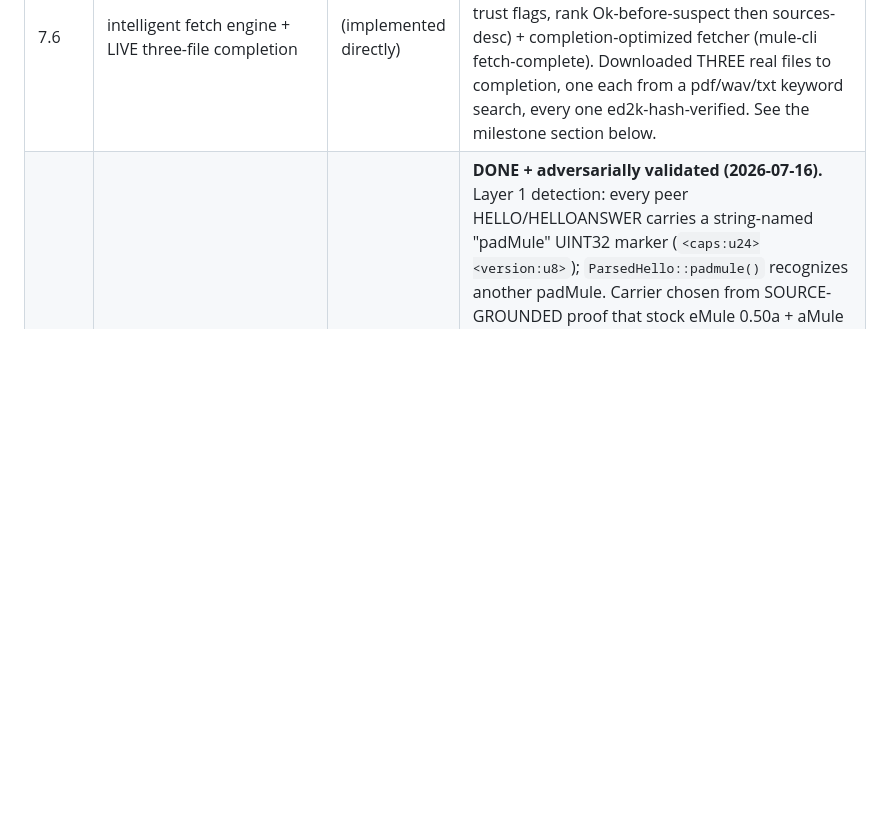
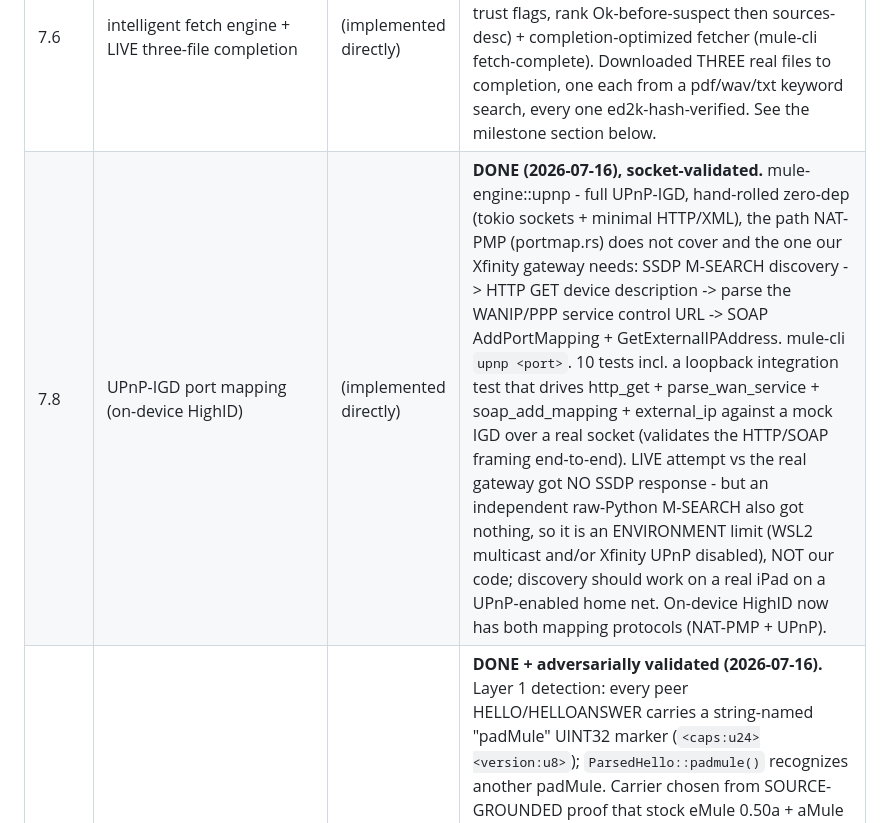
Before and after one commit to ajbufort/padMule, a Markdown page: docs/wiki/build-progress.md, the part around the change. Rendered like a GitHub page; blank space fills up the shorter version.

```diff
--- a/docs/wiki/build-progress.md
+++ b/docs/wiki/build-progress.md
@@ -37,6 +37,7 @@ ends at a differential/round-trip gate.
 | 7 | end-to-end fetch (give a hash, get the file) - RE-SCOPED from EC | (implemented directly) | DONE (orchestration) + loopback-validated + live discovery/connect. mule-engine::fetch: PeerSource unifies Kad/server/peer sources (reconciles the TWO IP conventions in one place - Kad TAG_SOURCEIP = host-order/big-endian view Ipv4Addr::from(ip); server FOUNDSOURCES = eD2k low-byte; verified vs DownloadQueue::KademliaSearchFile). SourceRegistry dedups by addr; fetch_from_sources drives Download across sources (obf when userhash known). Only HighID Kad types {1,4} + non-LowID server ids connectable. mule-cli kad-fetch <nodes.dat> <hash> <size> <out>. 5 unit tests (IP conventions/filtering/dedup) + loopback test (serve->fetch->verify ed2k hash) + dead-source test. LIVE: kad-fetch bootstrapped, resolved a HighID source, completed an OBFUSCATED handshake with a real internet peer (1/1); 0 bytes only because the degenerate test hash isn't a file that peer holds. NOTE: EC protocol deferred (iPad seam is FFI/Wave 8, not a separate EC daemon; EC would be interop-only). |
 | 7.5 | pre-Wave-8 engine hardening (identity, Engine facade+lifecycle, resume, download mgr) | (implemented directly) | DONE (WSL-tested). NodeIdentity (persistent userhash/KadID/udpkey/RSA; aMule-compat preferences.dat/preferencesKad.dat). Engine facade = the UniFFI seam: EngineState/EngineEvent + idempotent pause/resume lifecycle (foreground-only). start() loads nodes.dat + resumes .part downloads; checkpoint() saves identity+nodes.dat. download_file = parallel multi-source + retry manager (rides out eD2k upload-queue rationing). 300 tests. Optional coverage remaining: AICH, LowID callback, UPnP, Kad keyword search. LowID callback since PROVEN live (see the three-file milestone below); UPnP/NAT-PMP codec done (portmap.rs). |
 | 7.6 | intelligent fetch engine + LIVE three-file completion | (implemented directly) | **DONE - live-proven (2026-07-16).** Search catalog (catalog.rs: dedup by ed2k hash, aggregate availability FT_SOURCES/FT_COMPLETE_SOURCES, trust flags, rank Ok-before-suspect then sources-desc) + completion-optimized fetcher (mule-cli fetch-complete). Downloaded THREE real files to completion, one each from a pdf/wav/txt keyword search, every one ed2k-hash-verified. See the milestone section below. |
+| 7.8 | UPnP-IGD port mapping (on-device HighID) | (implemented directly) | **DONE (2026-07-16), socket-validated.** mule-engine::upnp - full UPnP-IGD, hand-rolled zero-dep (tokio sockets + minimal HTTP/XML), the path NAT-PMP (portmap.rs) does not cover and the one our Xfinity gateway needs: SSDP M-SEARCH discovery -> HTTP GET device description -> parse the WANIP/PPP service control URL -> SOAP AddPortMapping + GetExternalIPAddress. mule-cli `upnp <port>`. 10 tests incl. a loopback integration test that drives http_get + parse_wan_service + soap_add_mapping + external_ip against a mock IGD over a real socket (validates the HTTP/SOAP framing end-to-end). LIVE attempt vs the real gateway got NO SSDP response - but an independent raw-Python M-SEARCH also got nothing, so it is an ENVIRONMENT limit (WSL2 multicast and/or Xfinity UPnP disabled), NOT our code; discovery should work on a real iPad on a UPnP-enabled home net. On-device HighID now has both mapping protocols (NAT-PMP + UPnP). |
 | 7.7 | padMule-to-padMule enhancement channel (Layer 1) | (implemented directly) | **DONE + adversarially validated (2026-07-16).** Layer 1 detection: every peer HELLO/HELLOANSWER carries a string-named "padMule" UINT32 marker (`<caps:u24><version:u8>`); `ParsedHello::padmule()` recognizes another padMule. Carrier chosen from SOURCE-GROUNDED proof that stock eMule 0.50a + aMule 3.0.1 read-and-skip a string-named tag with a standard type byte (and THROW/DESYNC on a nonstandard type - so never do that). ADVERSARIAL GATE: the amuled differential test passes with the marker in every hello (real aMule serves all 3 files byte-for-byte). Also fixed a regression the differential test caught in my own queue fast-bail (see below). Layer 2 (opcode on 0xC5, only to confirmed padMule) + NAT-traversal enhancement: designed, not built. Full design: [[padmule-enhancement-channel]]. |
 | 8 | `mule-ffi` + `ios/padMule` SwiftUI shell + lifecycle + sideload | - | not started. Must render the honest status notice + per-transfer Paused badges + Reconnecting banner, and wire ScenePhase -> engine pause()/resume() ([[lifecycle-and-reactivation]]). |
 | 9 | (v1.1) seedbox mode | - | not started |
```
Also changed, not shown: docs/wiki/log.md (+1 -0 lines).
